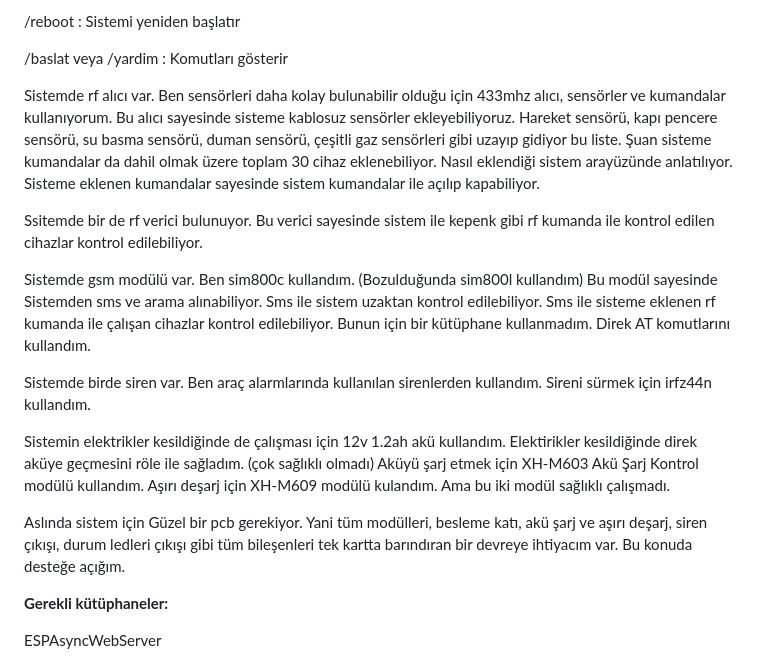
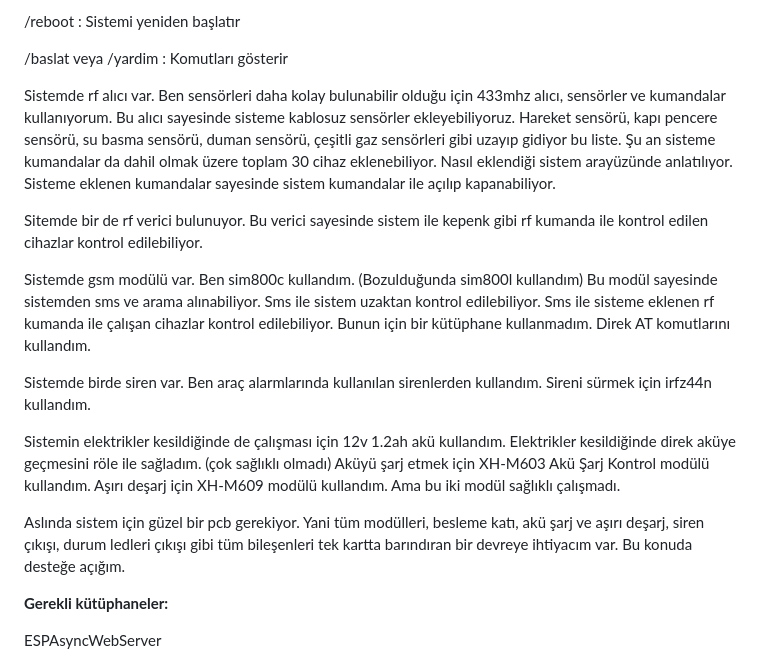
Before and after one commit to TA1GI/ESP32-wireless-security-system, a Markdown page: README.md, the part around the change printed below. GitHub-like rendering.

```diff
--- a/README.md
+++ b/README.md
@@ -71,17 +71,17 @@ Telegramdan sistemi kontrol etmek için sistem botunuza */baslat* yada */yardim*
 
 /baslat veya /yardim : Komutları gösterir
 
-Sistemde rf alıcı var. Ben sensörleri daha kolay bulunabilir olduğu için 433mhz alıcı, sensörler  ve kumandalar kullanıyorum. Bu alıcı sayesinde sisteme kablosuz sensörler ekleyebiliyoruz. Hareket sensörü, kapı pencere sensörü, su basma sensörü, duman sensörü, çeşitli gaz sensörleri gibi uzayıp gidiyor bu liste. Şuan sisteme kumandalar da dahil olmak üzere toplam 30 cihaz eklenebiliyor. Nasıl eklendiği sistem arayüzünde anlatılıyor. Sisteme eklenen kumandalar sayesinde sistem kumandalar ile açılıp kapabiliyor.
+Sistemde rf alıcı var. Ben sensörleri daha kolay bulunabilir olduğu için 433mhz alıcı, sensörler ve kumandalar kullanıyorum. Bu alıcı sayesinde sisteme kablosuz sensörler ekleyebiliyoruz. Hareket sensörü, kapı pencere sensörü, su basma sensörü, duman sensörü, çeşitli gaz sensörleri gibi uzayıp gidiyor bu liste. Şu an sisteme kumandalar da dahil olmak üzere toplam 30 cihaz eklenebiliyor. Nasıl eklendiği sistem arayüzünde anlatılıyor. Sisteme eklenen kumandalar sayesinde sistem kumandalar ile açılıp kapanabiliyor.
 
-Ssitemde bir de rf verici bulunuyor. Bu verici sayesinde sistem ile kepenk gibi rf kumanda ile kontrol edilen cihazlar kontrol edilebiliyor.
+Sitemde bir de rf verici bulunuyor. Bu verici sayesinde sistem ile kepenk gibi rf kumanda ile kontrol edilen cihazlar kontrol edilebiliyor.
 
-Sistemde gsm modülü var. Ben sim800c kullandım. (Bozulduğunda sim800l kullandım) Bu modül sayesinde Sistemden sms ve arama alınabiliyor. Sms ile sistem uzaktan kontrol edilebiliyor. Sms ile sisteme eklenen rf kumanda ile çalışan cihazlar kontrol edilebiliyor. Bunun için bir kütüphane kullanmadım. Direk AT komutlarını kullandım.
+Sistemde gsm modülü var. Ben sim800c kullandım. (Bozulduğunda sim800l kullandım) Bu modül sayesinde sistemden sms ve arama alınabiliyor. Sms ile sistem uzaktan kontrol edilebiliyor. Sms ile sisteme eklenen rf kumanda ile çalışan cihazlar kontrol edilebiliyor. Bunun için bir kütüphane kullanmadım. Direk AT komutlarını kullandım.
 
 Sistemde birde siren var. Ben araç alarmlarında kullanılan sirenlerden kullandım. Sireni sürmek için irfz44n kullandım.
 
-Sistemin elektrikler kesildiğinde de çalışması için 12v 1.2ah akü kullandım. Elektirikler kesildiğinde direk aküye geçmesini röle ile sağladım. (çok sağlıklı olmadı) Aküyü şarj etmek için XH-M603 Akü Şarj Kontrol modülü kullandım. Aşırı deşarj için XH-M609 modülü kulandım. Ama bu iki modül sağlıklı çalışmadı.
+Sistemin elektrikler kesildiğinde de çalışması için 12v 1.2ah akü kullandım. Elektrikler kesildiğinde direk aküye geçmesini röle ile sağladım. (çok sağlıklı olmadı) Aküyü şarj etmek için XH-M603 Akü Şarj Kontrol modülü kullandım. Aşırı deşarj için XH-M609 modülü kullandım. Ama bu iki modül sağlıklı çalışmadı.
 
-Aslında sistem için Güzel bir pcb gerekiyor. Yani tüm modülleri, besleme katı, akü şarj ve aşırı deşarj, siren çıkışı, durum ledleri çıkışı gibi tüm bileşenleri tek kartta barındıran bir devreye ihtiyacım var. Bu konuda desteğe açığım.
+Aslında sistem için güzel bir pcb gerekiyor. Yani tüm modülleri, besleme katı, akü şarj ve aşırı deşarj, siren çıkışı, durum ledleri çıkışı gibi tüm bileşenleri tek kartta barındıran bir devreye ihtiyacım var. Bu konuda desteğe açığım.
 
 
 **Gerekli kütüphaneler:**
```
Also changed, not shown: other parts of README.md (+10 -10 lines).
